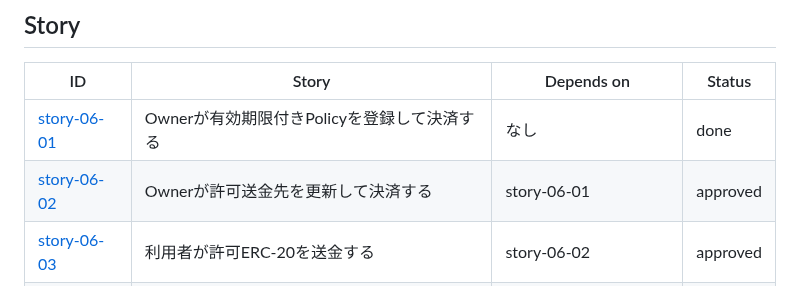
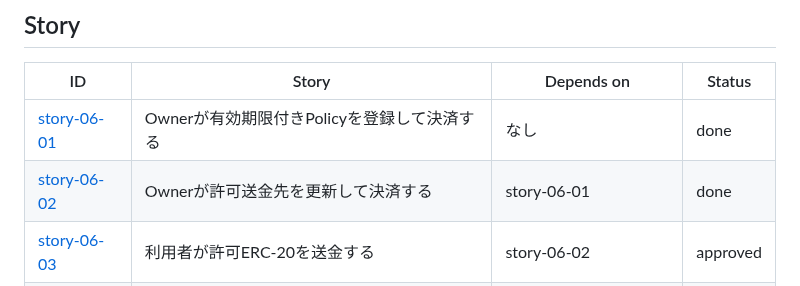
Before and after one commit to Komlock-lab/zk-policy-poc, a Markdown page: docs/epics/epic-06-multi-policy.md, the part around the change. Drawn GitHub-style.

Commit message:
docs: complete story-06-02 after integrated verification

```diff
--- a/docs/epics/epic-06-multi-policy.md
+++ b/docs/epics/epic-06-multi-policy.md
@@ -101,7 +101,7 @@ AgentへPolicy本文、Owner Key、API Token、Proofを公開しない。MCPの
 | ID | Story | Depends on | Status |
 | --- | --- | --- | --- |
 | [story-06-01](../stories/epic-06/story-06-01-owner-registers-expiring-policy.md) | Ownerが有効期限付きPolicyを登録して決済する | なし | done |
-| [story-06-02](../stories/epic-06/story-06-02-owner-updates-recipient-allowlist.md) | Ownerが許可送金先を更新して決済する | story-06-01 | approved |
+| [story-06-02](../stories/epic-06/story-06-02-owner-updates-recipient-allowlist.md) | Ownerが許可送金先を更新して決済する | story-06-01 | done |
 | [story-06-03](../stories/epic-06/story-06-03-user-pays-allowed-erc20.md) | 利用者が許可ERC-20を送金する | story-06-02 | approved |
 | [story-06-04](../stories/epic-06/story-06-04-user-pays-allowed-contract.md) | 利用者が許可Contractへ請求ID付きで支払う | story-06-03 | approved |
 | [story-06-05](../stories/epic-06/story-06-05-user-pays-with-daily-budget.md) | 利用者が日次予算内で続けて支払う | story-06-04 | approved |
```
Also changed, not shown: 1 other file.
